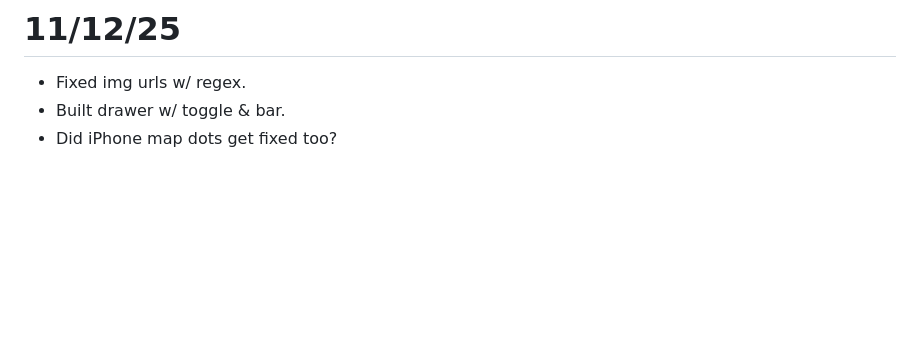
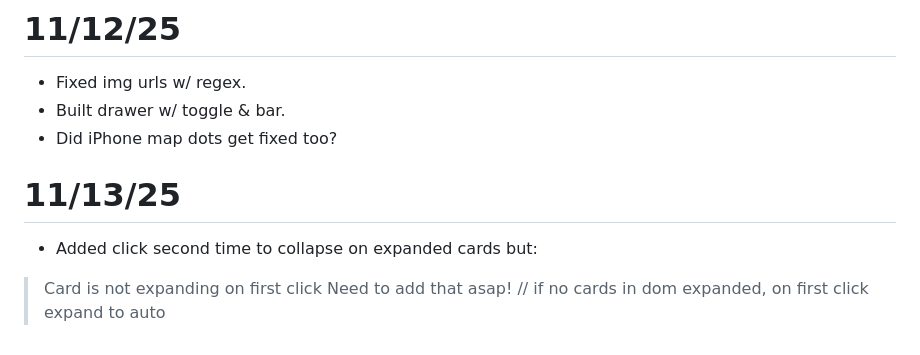
Before and after one commit to Excitaprint/atlalert, a Markdown page: developer-log.md, the part around the change. GitHub-like rendering; blank space fills up the shorter version.

Commit message:
Dev notes with small expand bug

```diff
--- a/developer-log.md
+++ b/developer-log.md
@@ -180,3 +180,10 @@ function stripEmptyWrapperDivs(html) {
 * Fixed img urls w/ regex.
 * Built drawer w/ toggle & bar.
 * Did iPhone map dots get fixed too?
+
+# 11/13/25
+
+* Added click second time to collapse on expanded cards but:
+> Card is not expanding on first click
+> Need to add that asap!
+> // if no cards in dom expanded, on first click expand to auto
```
